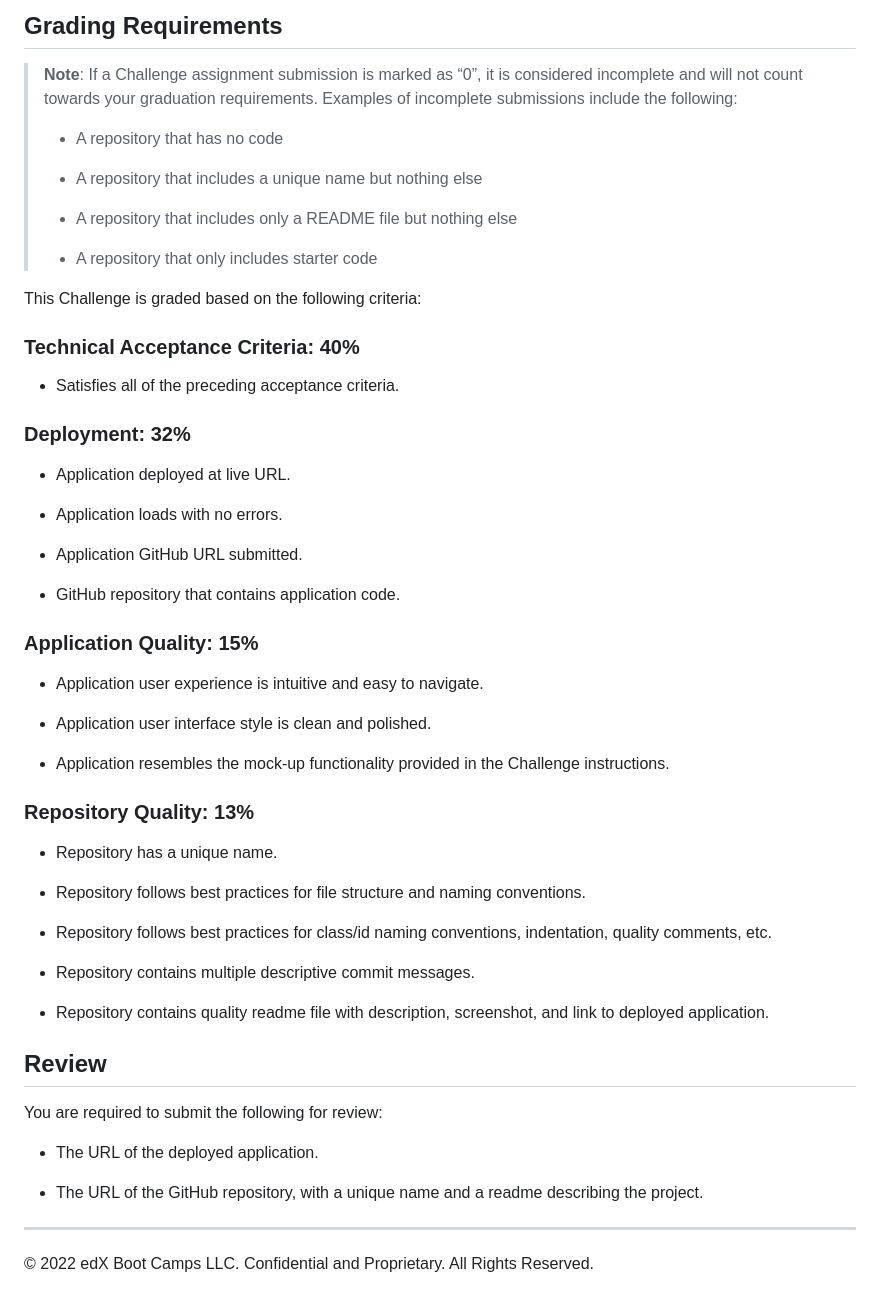
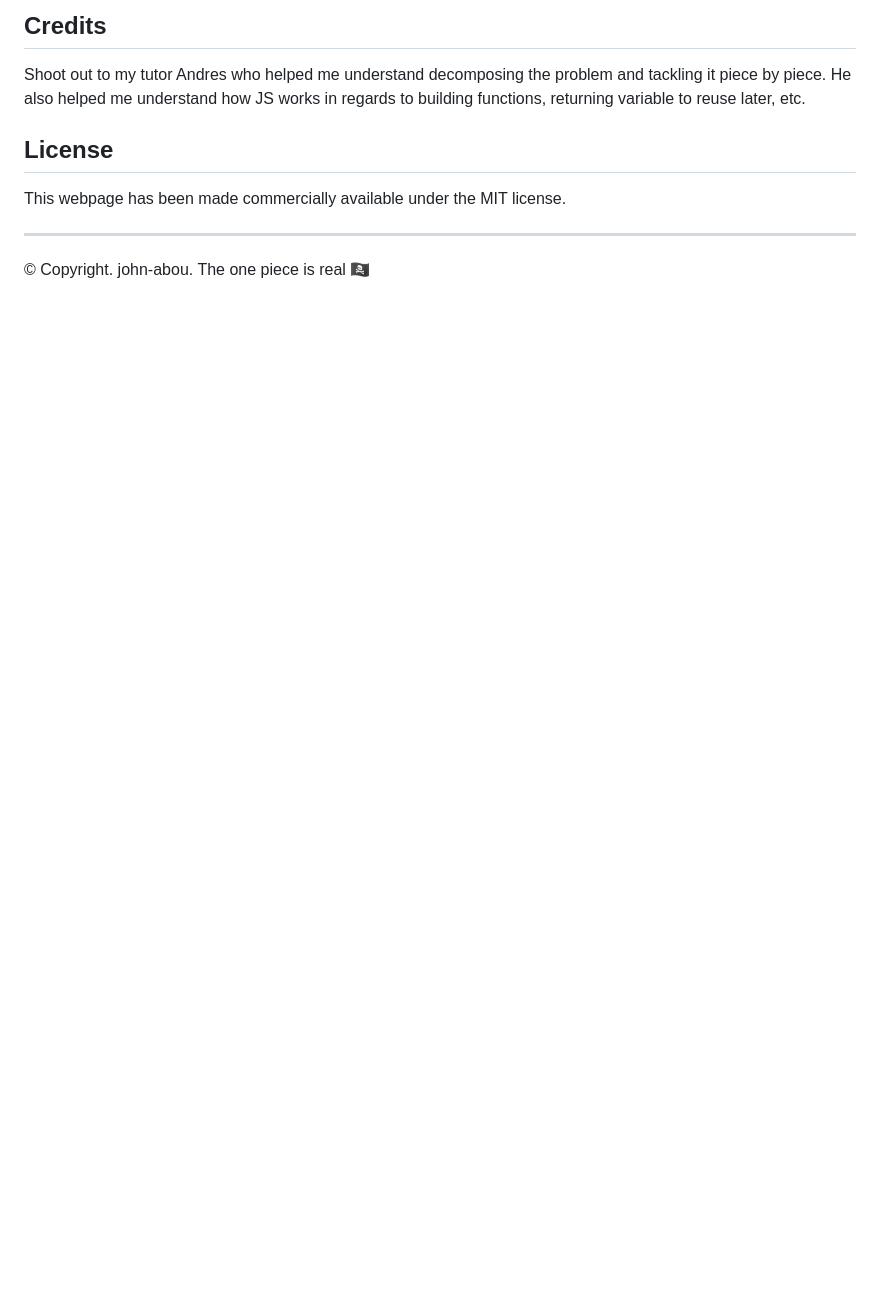
Before and after one commit to john-abou/module3-johns-digital-bank, a Markdown page: README.md, the part around the change printed below. GitHub-like rendering; blank space fills up the shorter version.

```diff
--- a/README.md
+++ b/README.md
@@ -42,59 +23,10 @@ The following image shows the web application's appearance and functionality:
 
-## Grading Requirements
+## Credits
+Shoot out to my tutor Andres who helped me understand decomposing the problem and tackling it piece by piece. He also helped me understand how JS works in regards to building functions, returning variable to reuse later, etc.
 
-> **Note**: If a Challenge assignment submission is marked as “0”, it is considered incomplete and will not count towards your graduation requirements. Examples of incomplete submissions include the following:
->
-> * A repository that has no code
->
-> * A repository that includes a unique name but nothing else
->
-> * A repository that includes only a README file but nothing else
->
-> * A repository that only includes starter code
+## License
+This webpage has been made commercially available under the MIT license.
 
-This Challenge is graded based on the following criteria:
-
-### Technical Acceptance Criteria: 40%
-
-* Satisfies all of the preceding acceptance criteria.
-
-### Deployment: 32%
-
-* Application deployed at live URL.
-
-* Application loads with no errors.
-
-* Application GitHub URL submitted.
-
-* GitHub repository that contains application code.
-
-### Application Quality: 15%
-
-* Application user experience is intuitive and easy to navigate.
-
-* Application user interface style is clean and polished.
-
-* Application resembles the mock-up functionality provided in the Challenge instructions.
-
-### Repository Quality: 13%
-
-* Repository has a unique name.
-
-* Repository follows best practices for file structure and naming conventions.
-
-* Repository follows best practices for class/id naming conventions, indentation, quality comments, etc.
-
-* Repository contains multiple descriptive commit messages.
-
-* Repository contains quality readme file with description, screenshot, and link to deployed application.
-
-## Review
-
-You are required to submit the following for review:
-
-* The URL of the deployed application.
-
-* The URL of the GitHub repository, with a unique name and a readme describing the project.
 
 - - -
-© 2022 edX Boot Camps LLC. Confidential and Proprietary. All Rights Reserved.
+© Copyright. john-abou. The one piece is real 🏴‍☠
```
Also changed, not shown: other parts of README.md (+11 -30 lines), Assets/Images/desktop-webpage.png (added), Assets/Images/mobile-webpage.png (added), 2 other files.
